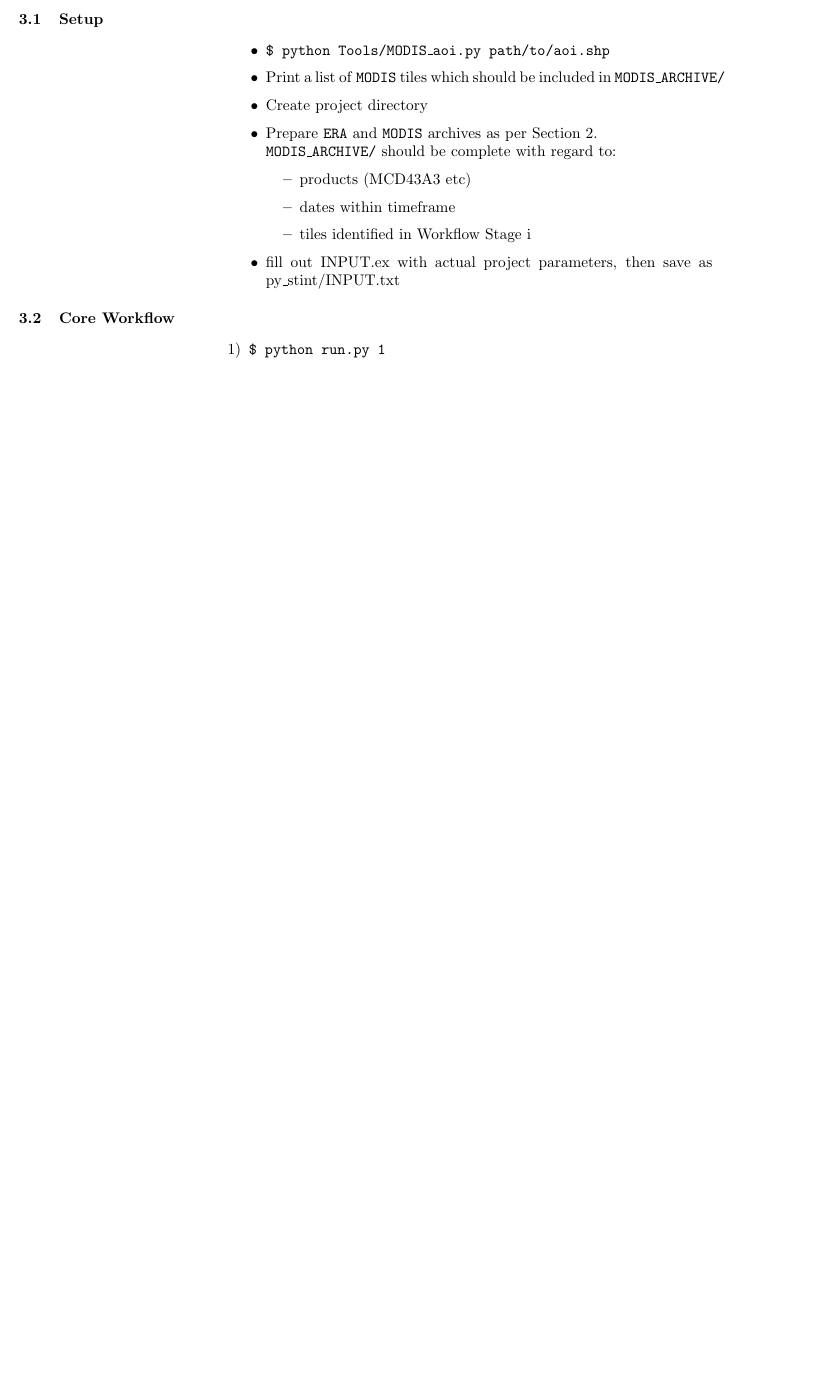
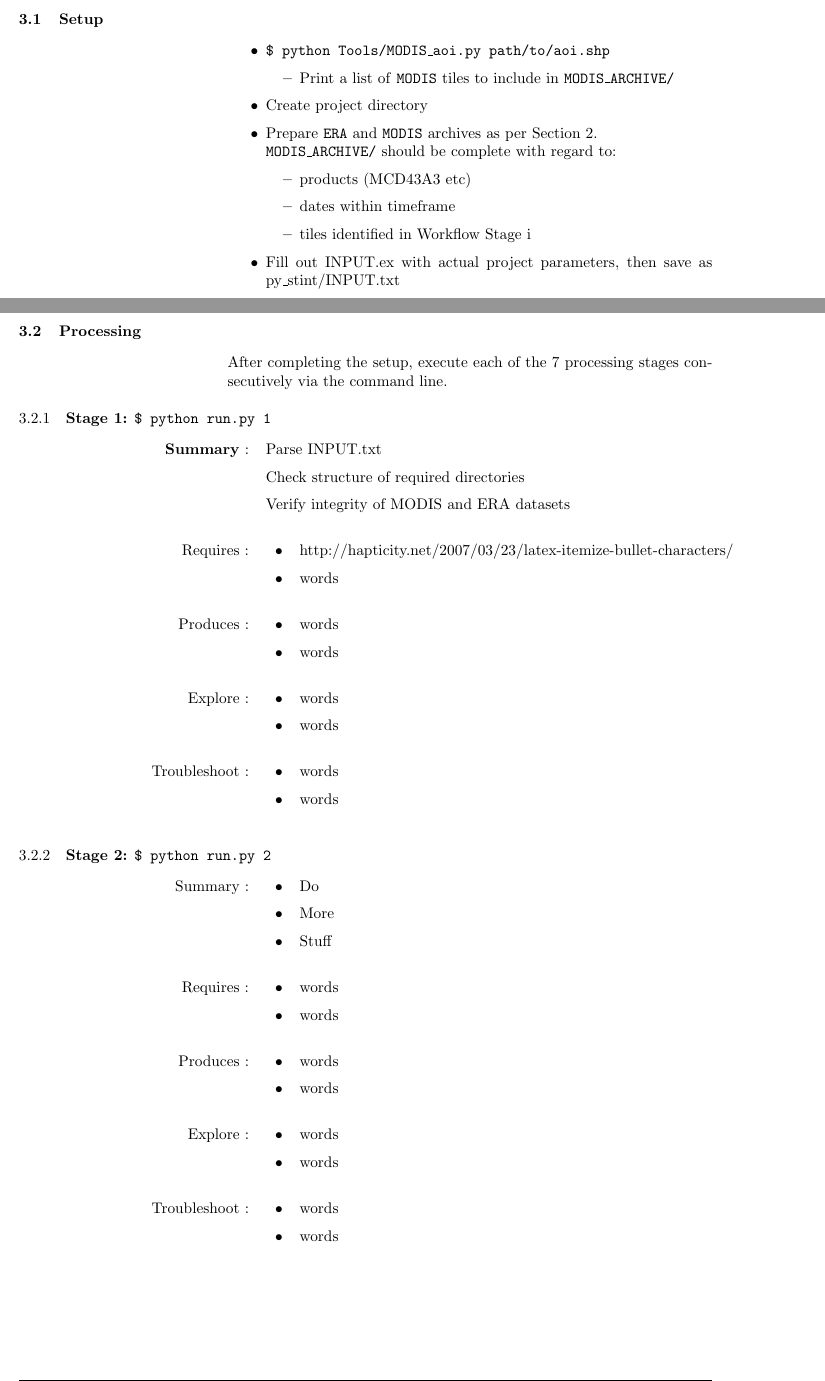
Before and after one commit to wileysb/py-stint, a LaTeX document (UserGuide/stint-doc.tex): part of page 3 of 6 before the commit and two parts of pages 3 and 4 of 7 after it, the two joined at a grey line, cut so that both start at the same text, the shorter picture padded with empty space. Compiled offline with pdfLaTeX.

Commit message:
UserGuide dev

```diff
--- a/UserGuide/stint-doc.tex
+++ b/UserGuide/stint-doc.tex
@@ -146,12 +146,13 @@ Snow cover (National Snow and Ice Data Center):\\
 
 \subsection{Setup}
 
-\begin{itemize}\item
-    \texttt{\$ python Tools/MODIS\_aoi.py path/to/aoi.shp}
-
+\begin{itemize}
     \item
-        Print a list of \texttt{MODIS} tiles which should be included in
-        \texttt{MODIS\_ARCHIVE/}
+        \texttt{\$ python Tools/MODIS\_aoi.py path/to/aoi.shp}
+        \begin{itemize}
+            \item
+                Print a list of \texttt{MODIS} tiles to include in \texttt{MODIS\_ARCHIVE/}
+        \end{itemize}
 
     \item
         Create project directory
@@ -169,15 +170,112 @@ Snow cover (National Snow and Ice Data Center):\\
             tiles identified in Workflow Stage i
         \end{itemize}
     \item
-        fill out INPUT.ex with actual project parameters,
+        Fill out INPUT.ex with actual project parameters,
         then save as py\_stint/INPUT.txt
 \end{itemize}
+\newpage
+\subsection{Processing}
+After completing the setup, execute each of the 7 processing stages consecutively via the command line.
 
-\subsection{Core Workflow}
-\begin{enumerate}[1)]
-\item
-\texttt{\$ python run.py 1}
-\end{enumerate}
+\subsubsection{\textbf{Stage 1:} \texttt{\$ python run.py 1}}
+  \begin{description}
+    \item [\textbf{Summary}]
+          Parse INPUT.txt
+
+          Check structure of required directories
+
+          Verify integrity of MODIS and ERA datasets
+\\
+
+    \item [Requires]
+      \begin{itemize}
+        \item
+          http://hapticity.net/2007/03/23/latex-itemize-bullet-characters/
+        \item
+          words
+\\
+      \end{itemize}
+
+
+    \item [Produces]
+      \begin{itemize}
+        \item
+          words
+        \item
+          words
+\\
+      \end{itemize}
+
+    \item [Explore]
+      \begin{itemize}
+        \item
+          words
+        \item
+          words
+\\
+      \end{itemize}
+
+    \item [Troubleshoot]
+      \begin{itemize}
+        \item
+          words
+        \item
+          words
+\\
+      \end{itemize}
+  \end{description}
+
+
+\subsubsection{\textbf{Stage 2:} \texttt{\$ python run.py 2}}
+  \begin{description}
+    \item [Summary]
+      \begin{itemize}
+        \item
+          Do
+        \item
+          More
+        \item
+          Stuff
+\\
+      \end{itemize}
+    \item [Requires]
+      \begin{itemize}
+        \item
+          words
+        \item
+          words
+\\
+      \end{itemize}
+
+
+    \item [Produces]
+      \begin{itemize}
+        \item
+          words
+        \item
+          words
+\\
+      \end{itemize}
+
+    \item [Explore]
+      \begin{itemize}
+        \item
+          words
+        \item
+          words
+\\
+      \end{itemize}
+
+    \item [Troubleshoot]
+      \begin{itemize}
+        \item
+          words
+        \item
+          words
+\\
+      \end{itemize}
+  \end{description}
+\newpage
  +------+---------------------+----------------------+--------------------+\\
     |Stage | Summary             | Requires             | Produces           |\\
     +======+=====================+======================+====================+\\
```
Also changed, not shown: UserGuide/stint-doc.tex (6 more changed lines), 1 other file.
